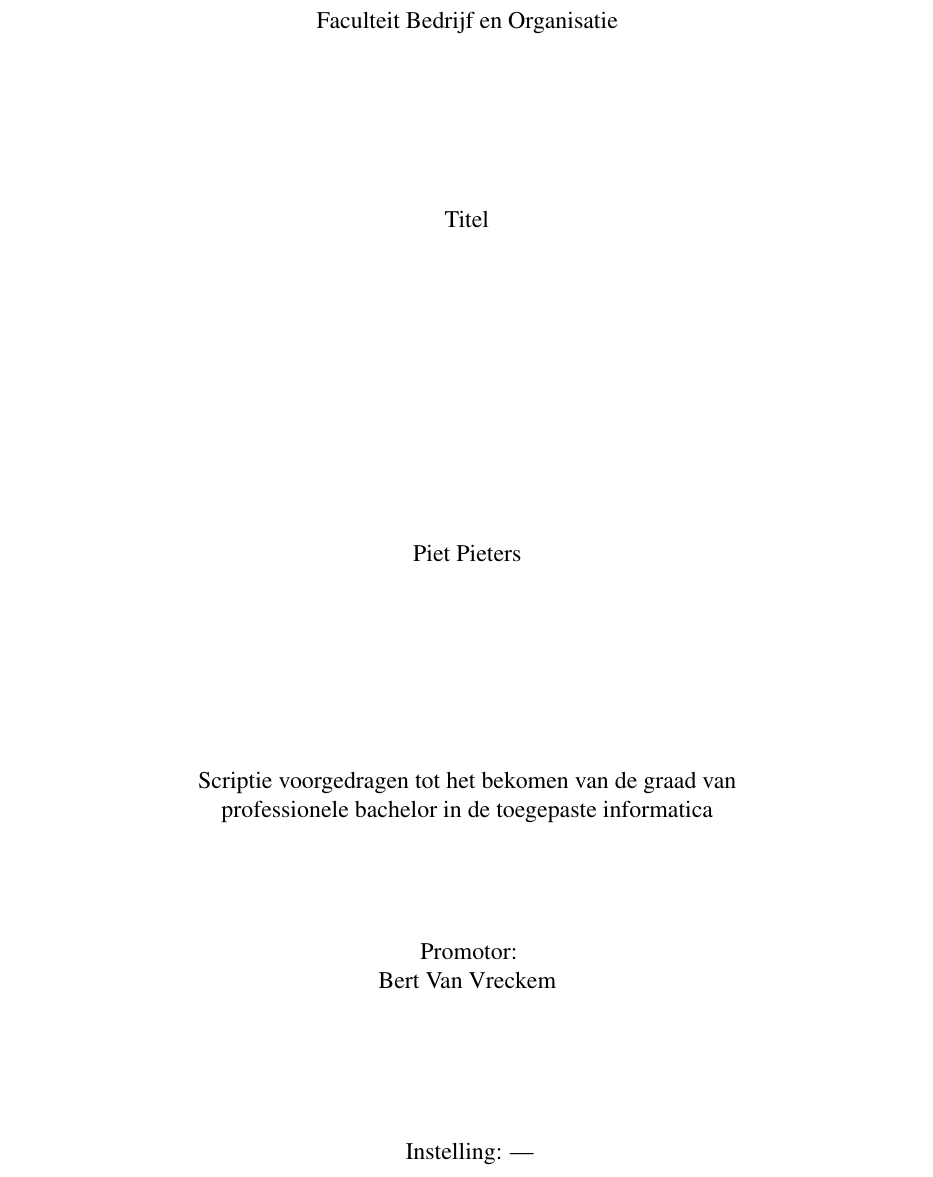
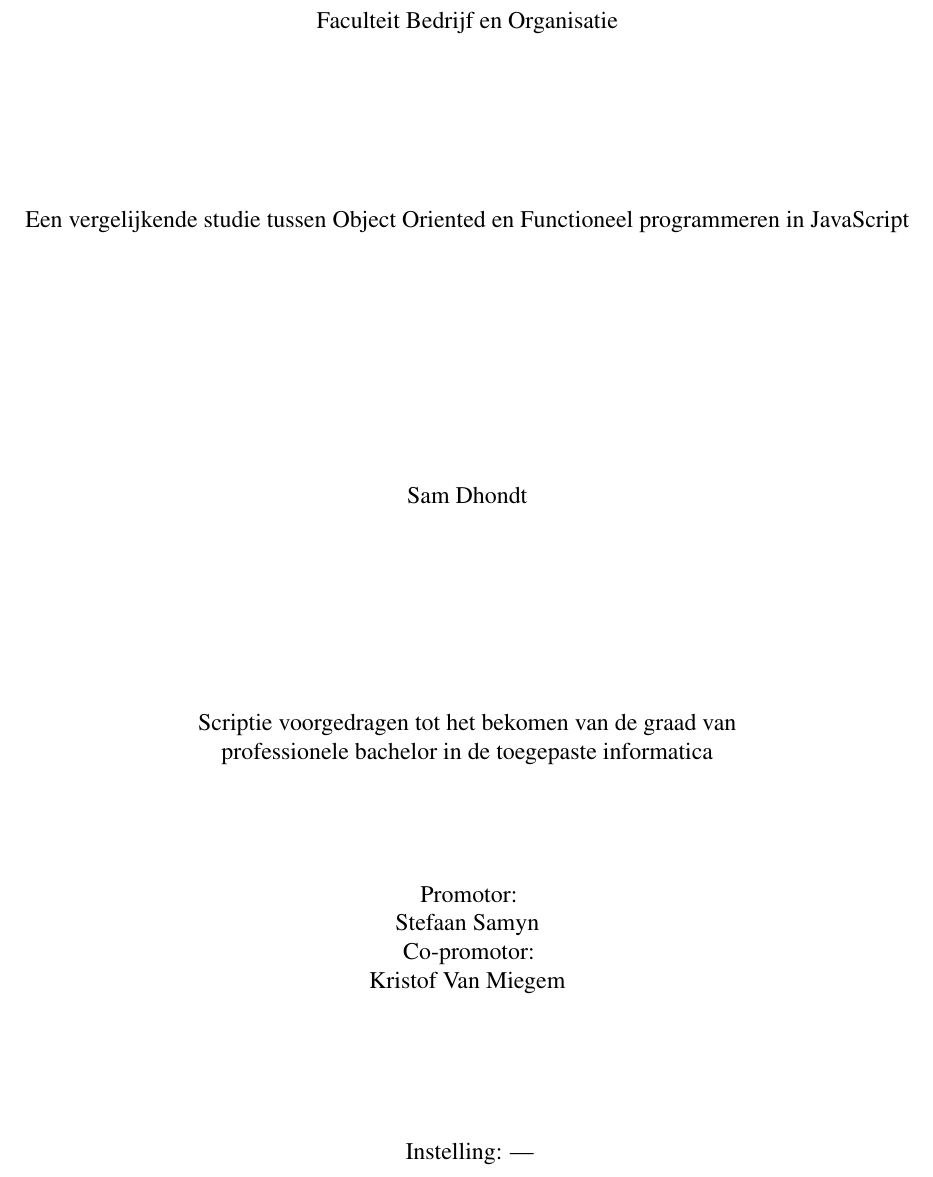
Before and after one commit to SamDhondt/bachelorproef-oop-vs-fp, a LaTeX thesis (bachproef/bachproef-tin.tex): part of page 3 of 27, cut so that both start at the same text. Compiled offline with pdfLaTeX.

Commit message:
wijzigen: invullen eigen info

```diff
--- a/bachproef/bachproef-tin.tex
+++ b/bachproef/bachproef-tin.tex
@@ -11,14 +11,14 @@
 %% TODO: Vul dit aan met je eigen info:
 
 % Je eigen naam
-\newcommand{\student}{Piet Pieters}
+\newcommand{\student}{Sam Dhondt}
 
 % De naam van je promotor (lector van de opleiding)
-\newcommand{\promotor}{Bert Van Vreckem}
+\newcommand{\promotor}{Stefaan Samyn}
 
 % De naam van je co-promotor. Als je promotor ook je opdrachtgever is en je
 % dus ook inhoudelijk begeleidt (en enkel dan!), mag je dit leeg laten.
-\newcommand{\copromotor}{}
+\newcommand{\copromotor}{Kristof Van Miegem}
 
 % Indien je bachelorproef in opdracht van/in samenwerking met een bedrijf of
 % externe organisatie geschreven is, geef je hier de naam. Zoniet laat je dit
@@ -26,13 +26,13 @@
 \newcommand{\instelling}{---}
 
 % De titel van het rapport/bachelorproef
-\newcommand{\titel}{Titel}
+\newcommand{\titel}{Een vergelijkende studie tussen Object Oriented en Functioneel programmeren in JavaScript}
 
 % Datum van indienen (gebruik telkens de deadline, ook al geef je eerder af)
-\newcommand{\datum}{27 mei 2016}
+\newcommand{\datum}{31 mei 2019}
 
 % Academiejaar
-\newcommand{\academiejaar}{2015-2016}
+\newcommand{\academiejaar}{2018-2019}
 
 % Examenperiode
 %  - 1e semester = 1e examenperiode => 1
```
